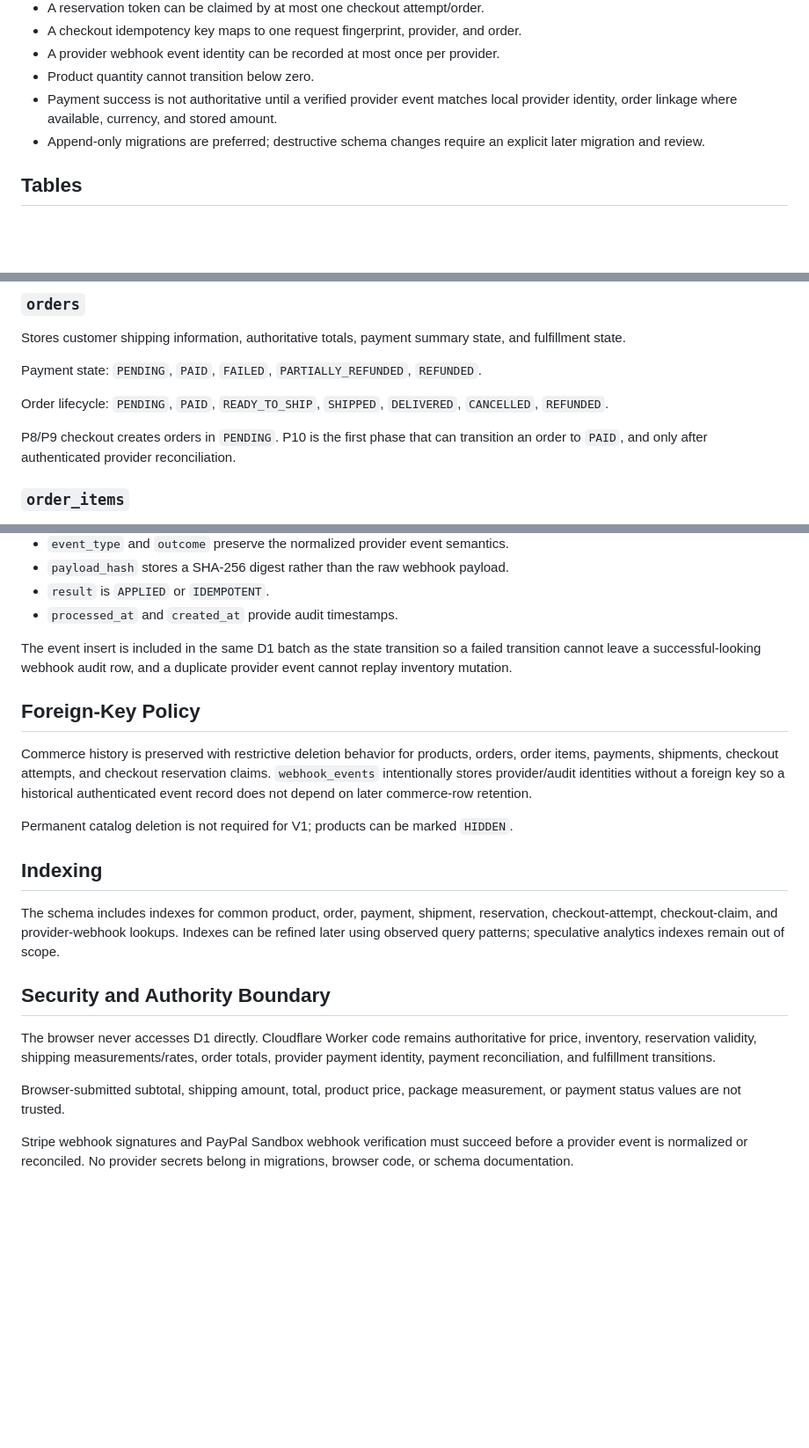
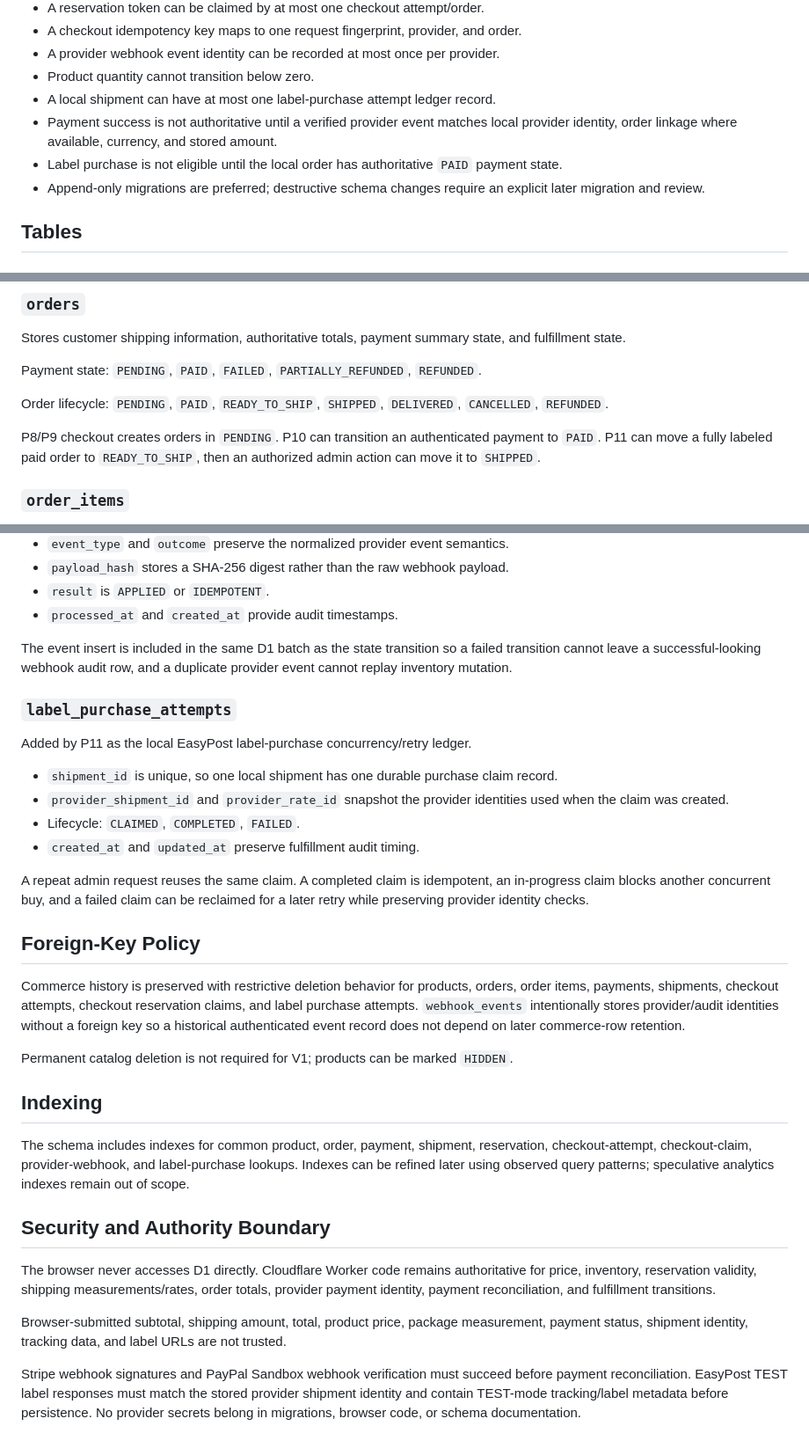
Before and after one commit to MayIonics/mayionics.github.io, a Markdown page: docs/SCHEMA_SPEC.md, 3 parts joined by grey strips. Shown at 88% size. Drawn GitHub-style; blank space fills up the shorter version.

Commit message:
P11 docs: reconcile fulfillment schema

```diff
--- a/docs/SCHEMA_SPEC.md
+++ b/docs/SCHEMA_SPEC.md
@@ -27,7 +28,9 @@ No migration in the current series performs destructive table/column removal. Be
 - A checkout idempotency key maps to one request fingerprint, provider, and order.
 - A provider webhook event identity can be recorded at most once per provider.
 - Product quantity cannot transition below zero.
+- A local shipment can have at most one label-purchase attempt ledger record.
 - Payment success is not authoritative until a verified provider event matches local provider identity, order linkage where available, currency, and stored amount.
+- Label purchase is not eligible until the local order has authoritative `PAID` payment state.
 - Append-only migrations are preferred; destructive schema changes require an explicit later migration and review.
 
 ## Tables
@@ -52,7 +55,7 @@ Payment state: `PENDING`, `PAID`, `FAILED`, `PARTIALLY_REFUNDED`, `REFUNDED`.
 
 Order lifecycle: `PENDING`, `PAID`, `READY_TO_SHIP`, `SHIPPED`, `DELIVERED`, `CANCELLED`, `REFUNDED`.
 
-P8/P9 checkout creates orders in `PENDING`. P10 is the first phase that can transition an order to `PAID`, and only after authenticated provider reconciliation.
+P8/P9 checkout creates orders in `PENDING`. P10 can transition an authenticated payment to `PAID`. P11 can move a fully labeled paid order to `READY_TO_SHIP`, then an authorized admin action can move it to `SHIPPED`.
 
 ### `order_items`
 
@@ -118,20 +121,31 @@ Added by P10 as the authenticated provider event replay ledger.
 
 The event insert is included in the same D1 batch as the state transition so a failed transition cannot leave a successful-looking webhook audit row, and a duplicate provider event cannot replay inventory mutation.
 
+### `label_purchase_attempts`
+
+Added by P11 as the local EasyPost label-purchase concurrency/retry ledger.
+
+- `shipment_id` is unique, so one local shipment has one durable purchase claim record.
+- `provider_shipment_id` and `provider_rate_id` snapshot the provider identities used when the claim was created.
+- Lifecycle: `CLAIMED`, `COMPLETED`, `FAILED`.
+- `created_at` and `updated_at` preserve fulfillment audit timing.
+
+A repeat admin request reuses the same claim. A completed claim is idempotent, an in-progress claim blocks another concurrent buy, and a failed claim can be reclaimed for a later retry while preserving provider identity checks.
+
 ## Foreign-Key Policy
 
-Commerce history is preserved with restrictive deletion behavior for products, orders, order items, payments, shipments, checkout attempts, and checkout reservation claims. `webhook_events` intentionally stores provider/audit identities without a foreign key so a historical authenticated event record does not depend on later commerce-row retention.
+Commerce history is preserved with restrictive deletion behavior for products, orders, order items, payments, shipments, checkout attempts, checkout reservation claims, and label purchase attempts. `webhook_events` intentionally stores provider/audit identities without a foreign key so a historical authenticated event record does not depend on later commerce-row retention.
 
 Permanent catalog deletion is not required for V1; products can be marked `HIDDEN`.
 
 ## Indexing
 
-The schema includes indexes for common product, order, payment, shipment, reservation, checkout-attempt, checkout-claim, and provider-webhook lookups. Indexes can be refined later using observed query patterns; speculative analytics indexes remain out of scope.
+The schema includes indexes for common product, order, payment, shipment, reservation, checkout-attempt, checkout-claim, provider-webhook, and label-purchase lookups. Indexes can be refined later using observed query patterns; speculative analytics indexes remain out of scope.
 
 ## Security and Authority Boundary
 
 The browser never accesses D1 directly. Cloudflare Worker code remains authoritative for price, inventory, reservation validity, shipping measurements/rates, order totals, provider payment identity, payment reconciliation, and fulfillment transitions.
 
-Browser-submitted subtotal, shipping amount, total, product price, package measurement, or payment status values are not trusted.
+Browser-submitted subtotal, shipping amount, total, product price, package measurement, payment status, shipment identity, tracking data, and label URLs are not trusted.
 
-Stripe webhook signatures and PayPal Sandbox webhook verification must succeed before a provider event is normalized or reconciled. No provider secrets belong in migrations, browser code, or schema documentation.
+Stripe webhook signatures and PayPal Sandbox webhook verification must succeed before payment reconciliation. EasyPost TEST label responses must match the stored provider shipment identity and contain TEST-mode tracking/label metadata before persistence. No provider secrets belong in migrations, browser code, or schema documentation.
```
Also changed, not shown: other parts of docs/SCHEMA_SPEC.md (+2 -1 lines).
